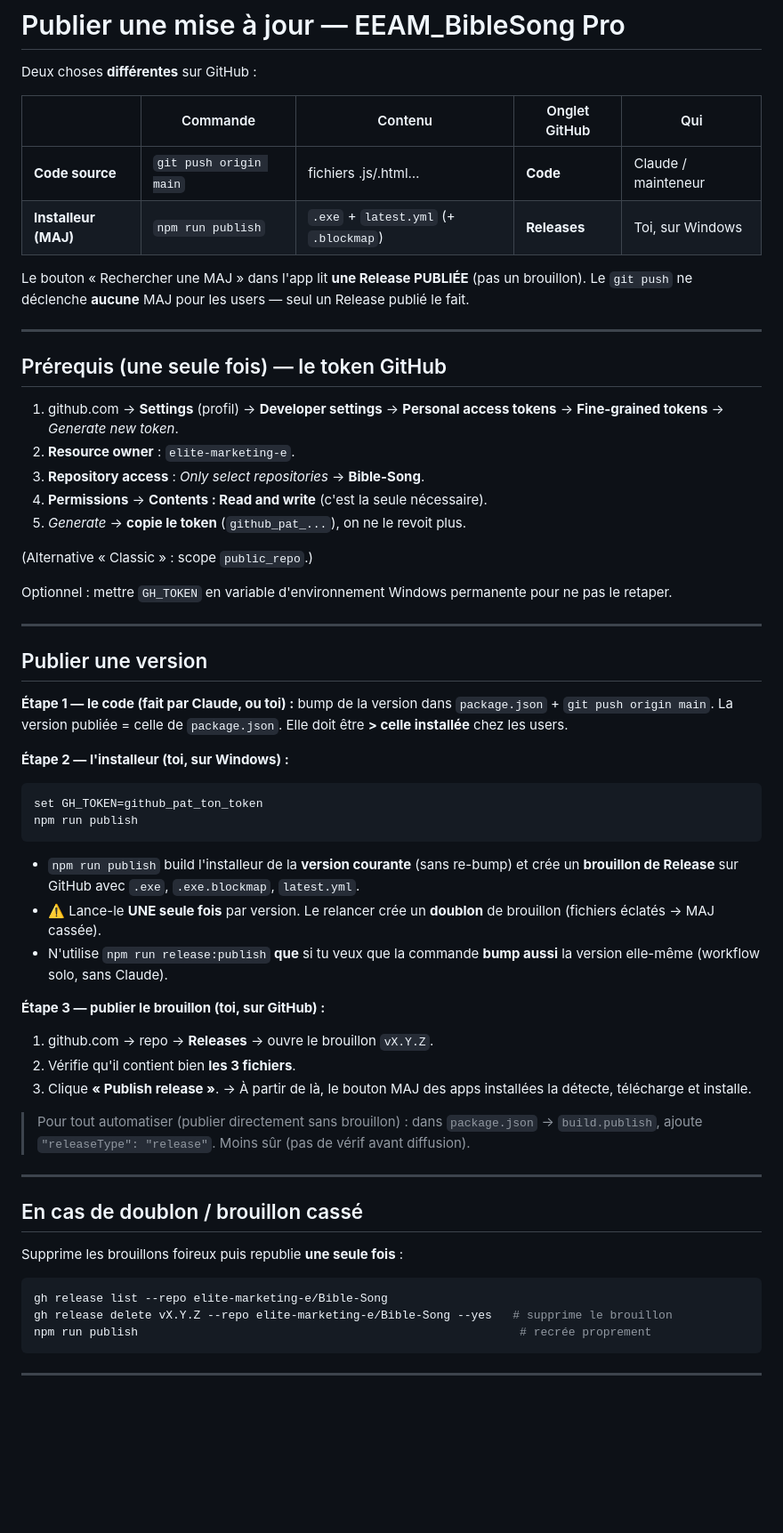
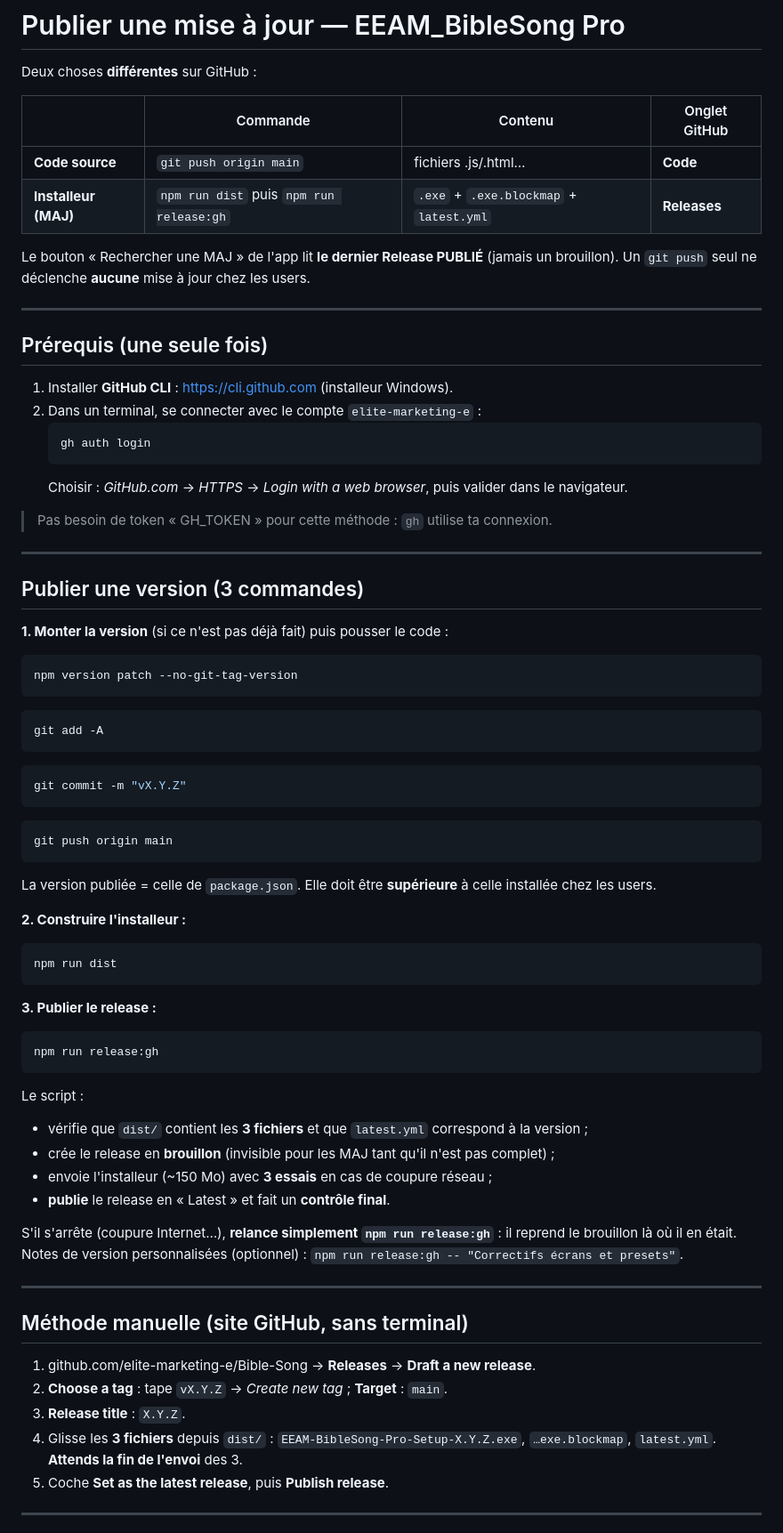
Before and after one commit to elite-marketing-e/Bible-Song, a Markdown page: RELEASING.md, the part around one of its changes. Shown at 89% size. Drawn GitHub-style; blank space fills up the shorter version.

Commit message:
RELEASING.md : nouvelle procédure (npm run release:gh, méthode web)
Co-Authored-By: Claude Opus 5.5 <noreply@anthropic.com>

````diff
--- a/RELEASING.md
+++ b/RELEASING.md
@@ -2,61 +2,72 @@
 
 Deux choses **différentes** sur GitHub :
 
-| | Commande | Contenu | Onglet GitHub | Qui |
-|---|---|---|---|---|
-| **Code source** | `git push origin main` | fichiers .js/.html… | **Code** | Claude / mainteneur |
-| **Installeur (MAJ)** | `npm run publish` | `.exe` + `latest.yml` (+ `.blockmap`) | **Releases** | Toi, sur Windows |
+| | Commande | Contenu | Onglet GitHub |
+|---|---|---|---|
+| **Code source** | `git push origin main` | fichiers .js/.html… | **Code** |
+| **Installeur (MAJ)** | `npm run dist` puis `npm run release:gh` | `.exe` + `.exe.blockmap` + `latest.yml` | **Releases** |
 
-Le bouton « Rechercher une MAJ » dans l'app lit **une Release PUBLIÉE** (pas un brouillon).
-Le `git push` ne déclenche **aucune** MAJ pour les users — seul un Release publié le fait.
+Le bouton « Rechercher une MAJ » de l'app lit **le dernier Release PUBLIÉ** (jamais un brouillon).
+Un `git push` seul ne déclenche **aucune** mise à jour chez les users.
 
 ---
 
-## Prérequis (une seule fois) — le token GitHub
+## Prérequis (une seule fois)
 
-1. github.com → **Settings** (profil) → **Developer settings** → **Personal access tokens** → **Fine-grained tokens** → *Generate new token*.
-2. **Resource owner** : `elite-marketing-e`.
-3. **Repository access** : *Only select repositories* → **Bible-Song**.
-4. **Permissions** → **Contents : Read and write** (c'est la seule nécessaire).
-5. *Generate* → **copie le token** (`github_pat_...`), on ne le revoit plus.
+1. Installer **GitHub CLI** : https://cli.github.com (installeur Windows).
+2. Dans un terminal, se connecter avec le compte `elite-marketing-e` :
+   ```bash
+   gh auth login
+   ```
+   Choisir : *GitHub.com* → *HTTPS* → *Login with a web browser*, puis valider dans le navigateur.
 
-(Alternative « Classic » : scope `public_repo`.)
-
-Optionnel : mettre `GH_TOKEN` en variable d'environnement Windows permanente pour ne pas le retaper.
+> Pas besoin de token « GH_TOKEN » pour cette méthode : `gh` utilise ta connexion.
 
 ---
 
-## Publier une version
+## Publier une version (3 commandes)
 
-**Étape 1 — le code (fait par Claude, ou toi) :** bump de la version dans `package.json` + `git push origin main`.
-La version publiée = celle de `package.json`. Elle doit être **> celle installée** chez les users.
+**1. Monter la version** (si ce n'est pas déjà fait) puis pousser le code :
+```bash
+npm version patch --no-git-tag-version
+```
+```bash
+git add -A
+```
+```bash
+git commit -m "vX.Y.Z"
+```
+```bash
+git push origin main
+```
+La version publiée = celle de `package.json`. Elle doit être **supérieure** à celle installée chez les users.
 
-**Étape 2 — l'installeur (toi, sur Windows) :**
+**2. Construire l'installeur :**
 ```bash
-set GH_TOKEN=github_pat_ton_token
-npm run publish
+npm run dist
 ```
-- `npm run publish` build l'installeur de la **version courante** (sans re-bump) et crée un **brouillon de Release** sur GitHub avec `.exe`, `.exe.blockmap`, `latest.yml`.
-- ⚠️ Lance-le **UNE seule fois** par version. Le relancer crée un **doublon** de brouillon (fichiers éclatés → MAJ cassée).
-- N'utilise `npm run release:publish` **que** si tu veux que la commande **bump aussi** la version elle-même (workflow solo, sans Claude).
 
-**Étape 3 — publier le brouillon (toi, sur GitHub) :**
-1. github.com → repo → **Releases** → ouvre le brouillon `vX.Y.Z`.
-2. Vérifie qu'il contient bien **les 3 fichiers**.
-3. Clique **« Publish release »**.
-   → À partir de là, le bouton MAJ des apps installées la détecte, télécharge et installe.
+**3. Publier le release :**
+```bash
+npm run release:gh
+```
+Le script :
+- vérifie que `dist/` contient les **3 fichiers** et que `latest.yml` correspond à la version ;
+- crée le release en **brouillon** (invisible pour les MAJ tant qu'il n'est pas complet) ;
+- envoie l'installeur (~150 Mo) avec **3 essais** en cas de coupure réseau ;
+- **publie** le release en « Latest » et fait un **contrôle final**.
 
-> Pour tout automatiser (publier directement sans brouillon) : dans `package.json` → `build.publish`, ajoute `"releaseType": "release"`. Moins sûr (pas de vérif avant diffusion).
+S'il s'arrête (coupure Internet…), **relance simplement `npm run release:gh`** : il reprend le brouillon là où il en était.
+Notes de version personnalisées (optionnel) : `npm run release:gh -- "Correctifs écrans et presets"`.
 
 ---
 
-## En cas de doublon / brouillon cassé
-Supprime les brouillons foireux puis republie **une seule fois** :
-```bash
-gh release list --repo elite-marketing-e/Bible-Song
-gh release delete vX.Y.Z --repo elite-marketing-e/Bible-Song --yes   # supprime le brouillon
-npm run publish                                                       # recrée proprement
-```
+## Méthode manuelle (site GitHub, sans terminal)
+1. github.com/elite-marketing-e/Bible-Song → **Releases** → **Draft a new release**.
+2. **Choose a tag** : tape `vX.Y.Z` → *Create new tag* ; **Target** : `main`.
+3. **Release title** : `X.Y.Z`.
+4. Glisse les **3 fichiers** depuis `dist/` : `EEAM-BibleSong-Pro-Setup-X.Y.Z.exe`, `…exe.blockmap`, `latest.yml`. **Attends la fin de l'envoi** des 3.
+5. Coche **Set as the latest release**, puis **Publish release**.
 
 ---
 
````
Also changed, not shown: other parts of RELEASING.md (+7 -2 lines).
